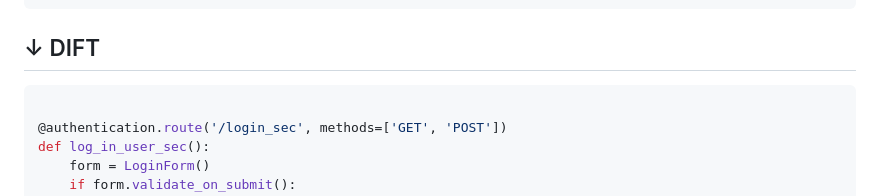
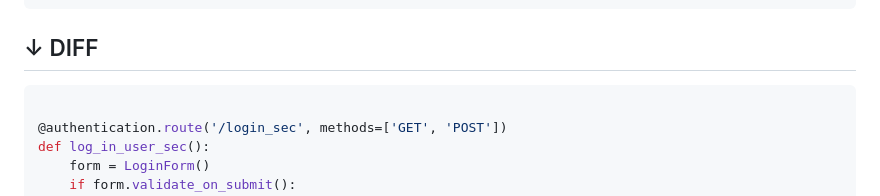
Before and after one commit to NerdzzyDev/CWE-208-example-Observable-Timing-Discrepancy, a Markdown page: README.md, the part around the change. Drawn GitHub-style.

````diff
--- a/README.md
+++ b/README.md
@@ -107,7 +107,7 @@ def log_in_user():
                 return '404'
     return render_template('login.html', form=form)
 ```
-## ↓ DIFT
+## ↓ DIFF
 ```python
 
 @authentication.route('/login_sec', methods=['GET', 'POST'])
````
